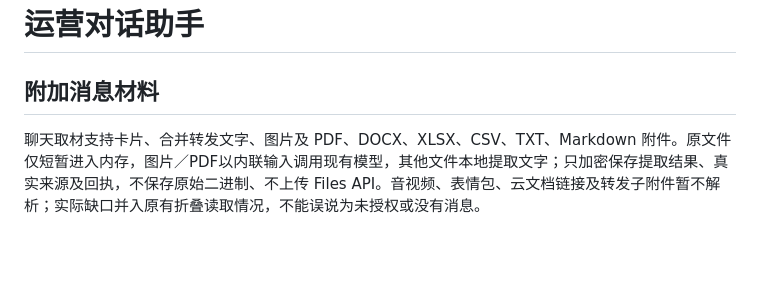
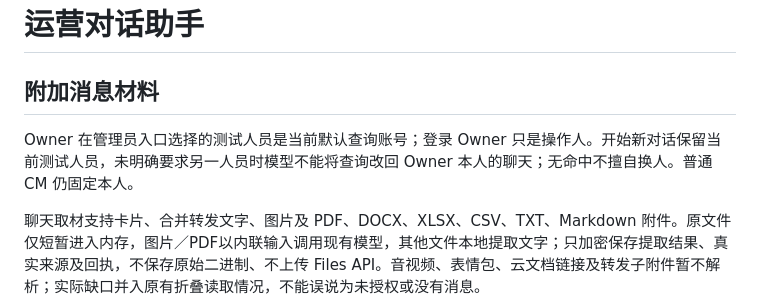
Before and after one commit to ttmedialondon/lark-cm-am-assistant, a Markdown page: docs/product/operations-assistant.md, the part around the change. GitHub-like rendering; blank space fills up the shorter version.

Commit message:
Clarify selected CM versus login actor in assistant rules

```diff
--- a/docs/product/operations-assistant.md
+++ b/docs/product/operations-assistant.md
@@ -1,6 +1,8 @@
 # 运营对话助手
 
 ## 附加消息材料
+
+Owner 在管理员入口选择的测试人员是当前默认查询账号；登录 Owner 只是操作人。开始新对话保留当前测试人员，未明确要求另一人员时模型不能将查询改回 Owner 本人的聊天；无命中不擅自换人。普通 CM 仍固定本人。
 
 聊天取材支持卡片、合并转发文字、图片及 PDF、DOCX、XLSX、CSV、TXT、Markdown 附件。原文件仅短暂进入内存，图片／PDF以内联输入调用现有模型，其他文件本地提取文字；只加密保存提取结果、真实来源及回执，不保存原始二进制、不上传 Files API。音视频、表情包、云文档链接及转发子附件暂不解析；实际缺口并入原有折叠读取情况，不能误说为未授权或没有消息。
 
```
Also changed, not shown: 1 other file.
